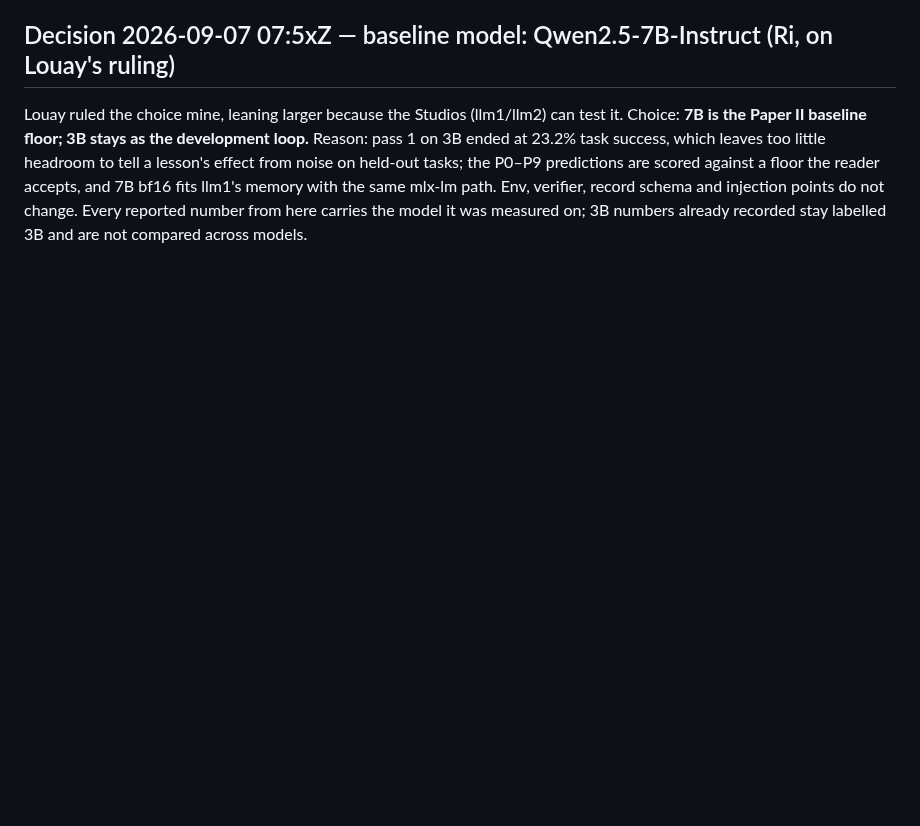
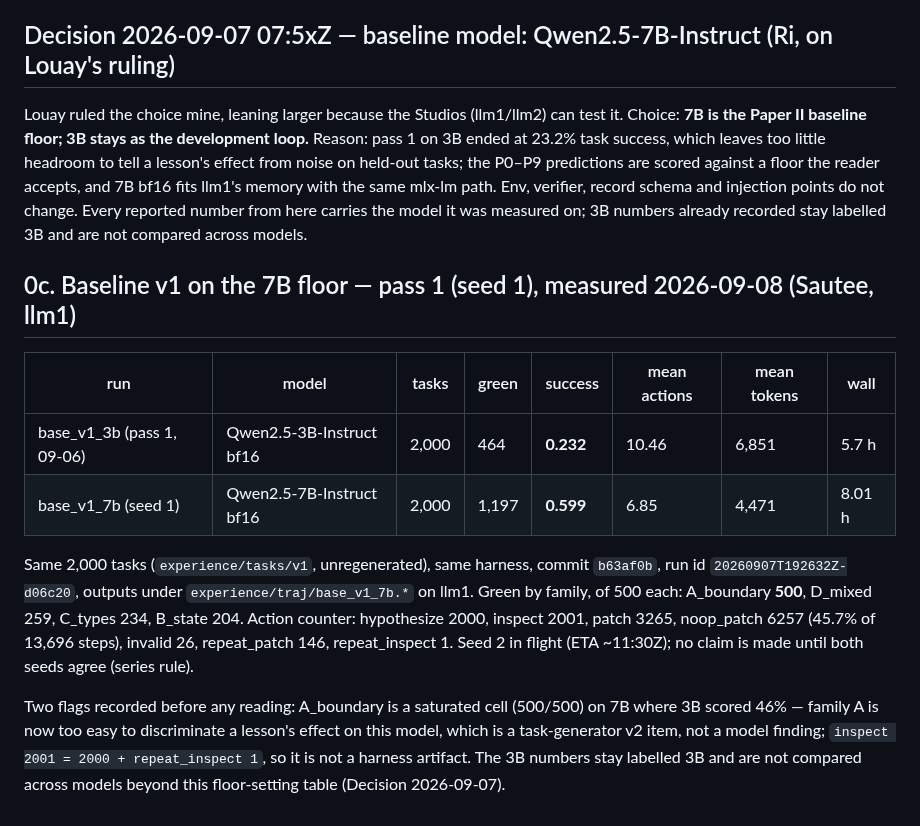
Before and after one commit to LouayAlsakka/efficient-thinking, a Markdown page: docs/efficient-thinking-8-proposal.md, the part around the change. Rendered like a GitHub page; blank space fills up the shorter version.

Commit message:
ET-8: baseline v1 on the 7B floor, seed 1 — 0.599 vs 3B 0.232, same 2,000 tasks; family split, action counter, two flags (A_boundary saturated; inspect 2001 = repeat_inspect); seed 2 in flight
Co-Authored-By: Claude Fable 5.1 <noreply@anthropic.com>

```diff
--- a/docs/efficient-thinking-8-proposal.md
+++ b/docs/efficient-thinking-8-proposal.md
@@ -301,3 +301,21 @@ which leaves too little headroom to tell a lesson's effect from noise on held-ou
 scored against a floor the reader accepts, and 7B bf16 fits llm1's memory with the same mlx-lm path. Env, verifier,
 record schema and injection points do not change. Every reported number from here carries the model it was
 measured on; 3B numbers already recorded stay labelled 3B and are not compared across models.
+
+## 0c. Baseline v1 on the 7B floor — pass 1 (seed 1), measured 2026-09-08 (Sautee, llm1)
+
+| run | model | tasks | green | success | mean actions | mean tokens | wall |
+|---|---|---|---|---|---|---|---|
+| base_v1_3b (pass 1, 09-06) | Qwen2.5-3B-Instruct bf16 | 2,000 | 464 | **0.232** | 10.46 | 6,851 | 5.7 h |
+| base_v1_7b (seed 1) | Qwen2.5-7B-Instruct bf16 | 2,000 | 1,197 | **0.599** | 6.85 | 4,471 | 8.01 h |
+
+Same 2,000 tasks (`experience/tasks/v1`, unregenerated), same harness, commit `b63af0b`, run id `20260907T192632Z-d06c20`,
+outputs under `experience/traj/base_v1_7b.*` on llm1. Green by family, of 500 each: A_boundary **500**, D_mixed 259,
+C_types 234, B_state 204. Action counter: hypothesize 2000, inspect 2001, patch 3265, noop_patch 6257 (45.7% of
+13,696 steps), invalid 26, repeat_patch 146, repeat_inspect 1. Seed 2 in flight (ETA ~11:30Z); no claim is made
+until both seeds agree (series rule).
+
+Two flags recorded before any reading: A_boundary is a saturated cell (500/500) on 7B where 3B scored 46% — family A
+is now too easy to discriminate a lesson's effect on this model, which is a task-generator v2 item, not a model
+finding; `inspect 2001 = 2000 + repeat_inspect 1`, so it is not a harness artifact. The 3B numbers stay labelled 3B and
+are not compared across models beyond this floor-setting table (Decision 2026-09-07).
```
